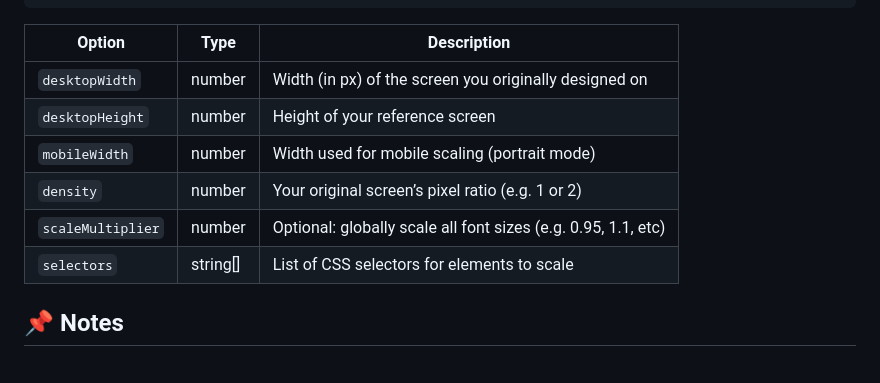
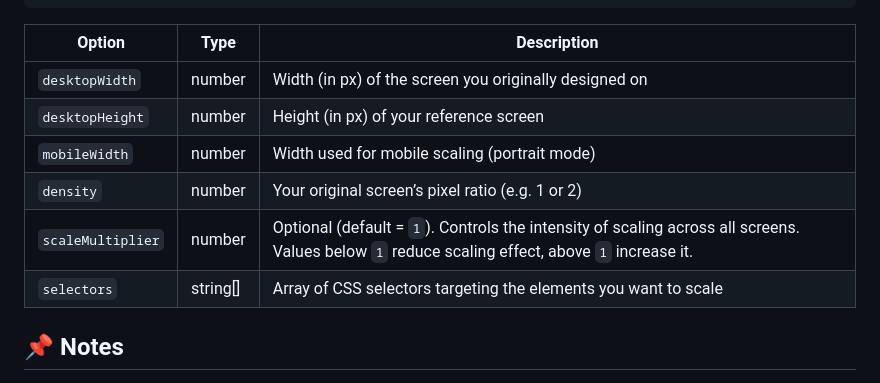
Before and after one commit to Luayabbas1981/PFS-demo, a Markdown page: README.md, the part around the change. Drawn GitHub-style.

Commit message:
adjust-readme

````diff
--- a/README.md
+++ b/README.md
@@ -101,14 +101,14 @@ import PreciseFontScaler from 'pfs-auto-scale';
   });
 ```
 
-| Option            | Type      | Description                                                   |
-| ----------------- | --------- | ------------------------------------------------------------- |
-| `desktopWidth`    | number    | Width (in px) of the screen you originally designed on        |
-| `desktopHeight`   | number    | Height of your reference screen                               |
-| `mobileWidth`     | number    | Width used for mobile scaling (portrait mode)                 |
-| `density`         | number    | Your original screen’s pixel ratio (e.g. 1 or 2)              |
-| `scaleMultiplier` | number    | Optional: globally scale all font sizes (e.g. 0.95, 1.1, etc) |
-| `selectors`       | string\[] | List of CSS selectors for elements to scale                   |
+| Option            | Type      | Description                                                                                                                                    |
+| ----------------- | --------- | ---------------------------------------------------------------------------------------------------------------------------------------------- |
+| `desktopWidth`    | number    | Width (in px) of the screen you originally designed on                                                                                         |
+| `desktopHeight`   | number    | Height (in px) of your reference screen                                                                                                        |
+| `mobileWidth`     | number    | Width used for mobile scaling (portrait mode)                                                                                                  |
+| `density`         | number    | Your original screen’s pixel ratio (e.g. 1 or 2)                                                                                               |
+| `scaleMultiplier` | number    | Optional (default = `1`). Controls the intensity of scaling across all screens. Values below `1` reduce scaling effect, above `1` increase it. |
+| `selectors`       | string\[] | Array of CSS selectors targeting the elements you want to scale                                                                                |
 
 ## 📌 Notes
 
````
